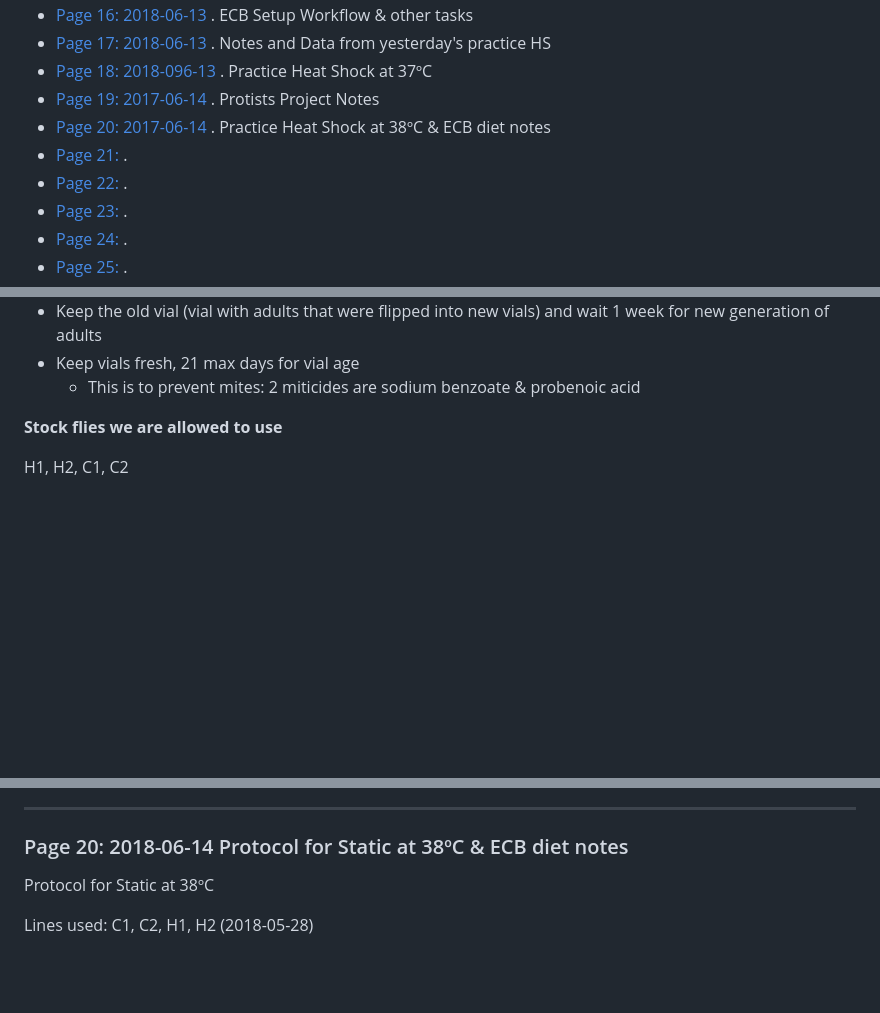
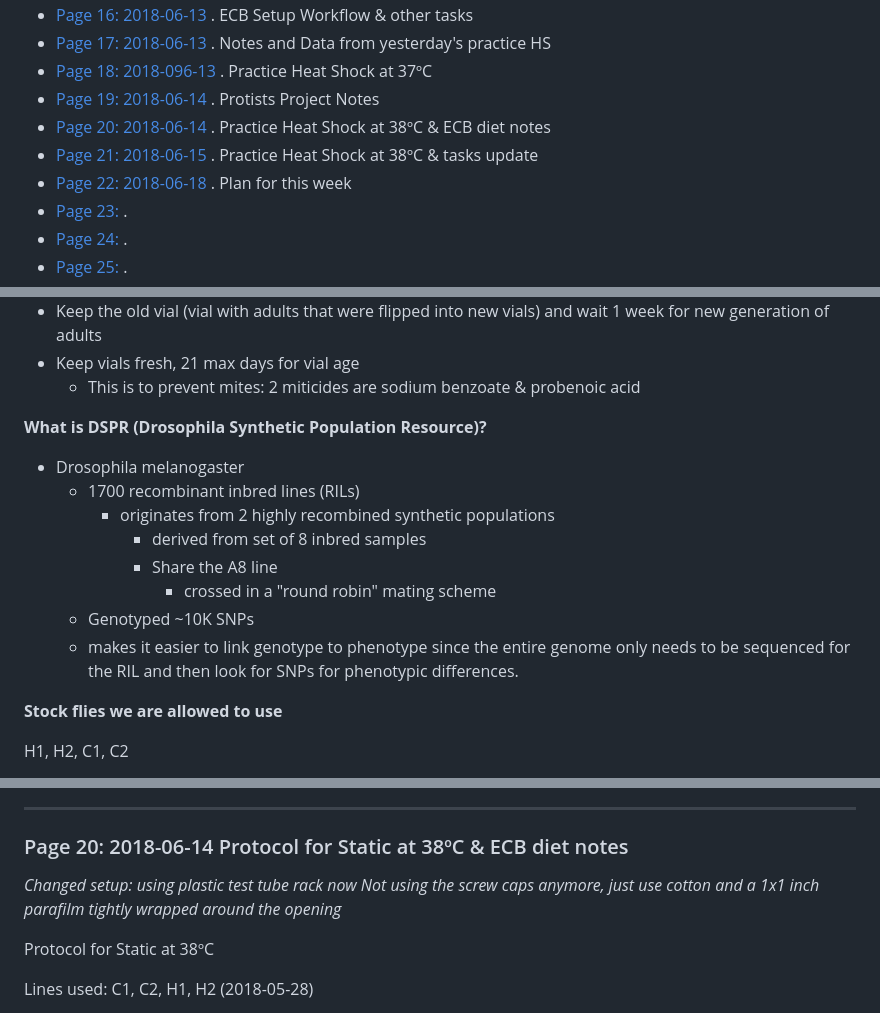
Before and after one commit to HannahHChu/Notebooks, a Markdown page: SURF_Notebook_2018.md, 3 parts joined by grey strips. GitHub-like rendering; blank space fills up the shorter version.

```diff
--- a/SURF_Notebook_2018.md
+++ b/SURF_Notebook_2018.md
@@ -31,10 +31,10 @@
 * [Page 16: 2018-06-13 ](#id-section16). ECB Setup Workflow & other tasks
 * [Page 17: 2018-06-13 ](#id-section17). Notes and Data from yesterday's practice HS
 * [Page 18: 2018-096-13  ](#id-section18). Practice Heat Shock at 37ºC
-* [Page 19: 2017-06-14  ](#id-section19). Protists Project Notes
-* [Page 20: 2017-06-14 ](#id-section20). Practice Heat Shock at 38ºC & ECB diet notes
-* [Page 21:  ](#id-section21).
-* [Page 22:  ](#id-section22).
+* [Page 19: 2018-06-14  ](#id-section19). Protists Project Notes
+* [Page 20: 2018-06-14 ](#id-section20). Practice Heat Shock at 38ºC & ECB diet notes
+* [Page 21: 2018-06-15 ](#id-section21).  Practice Heat Shock at 38ºC & tasks update
+* [Page 22: 2018-06-18 ](#id-section22). Plan for this week
 * [Page 23:  ](#id-section23).
 * [Page 24:  ](#id-section24).
 * [Page 25:  ](#id-section25).
@@ -891,6 +892,16 @@ abline(0,1)
 *  Keep vials fresh, 21 max days for vial age
 	*  This is to prevent mites: 2 miticides are sodium benzoate & probenoic acid
 
+**What is DSPR (Drosophila Synthetic Population Resource)?**
+
+* Drosophila melanogaster
+	* 1700 recombinant inbred lines (RILs)
+		* originates from 2 highly recombined synthetic populations
+			* derived from set of 8 inbred samples
+			* Share the A8 line
+				* crossed in a "round robin" mating scheme
+	* Genotyped ~10K SNPs
+	* makes it easier to link genotype to phenotype since the entire genome only needs to be sequenced for the RIL and then look for SNPs for phenotypic differences.
 
 **Stock flies we are allowed to use**
 
@@ -991,6 +1002,10 @@ Knockdown: on back, inactivity for 5-10 sec
 <div id='id-section20'/>
 
 ### Page 20: 2018-06-14 Protocol for Static at 38ºC & ECB diet notes
+
+*Changed setup: using plastic test tube rack now*
+*Not using the screw caps anymore, just use cotton and a 1x1 inch parafilm tightly wrapped around the opening*
+
 Protocol for Static at 38ºC
 
 Lines used: C1, C2, H1, H2 (2018-05-28)
```
Also changed, not shown: other parts of SURF_Notebook_2018.md (+64 -4 lines), Images/IMG_8035.JPG (added), Images/IMG_8076.JPG (added), Images/IMG_8077.JPG (added), Images/IMG_8078.JPG (added), 6 other files.
